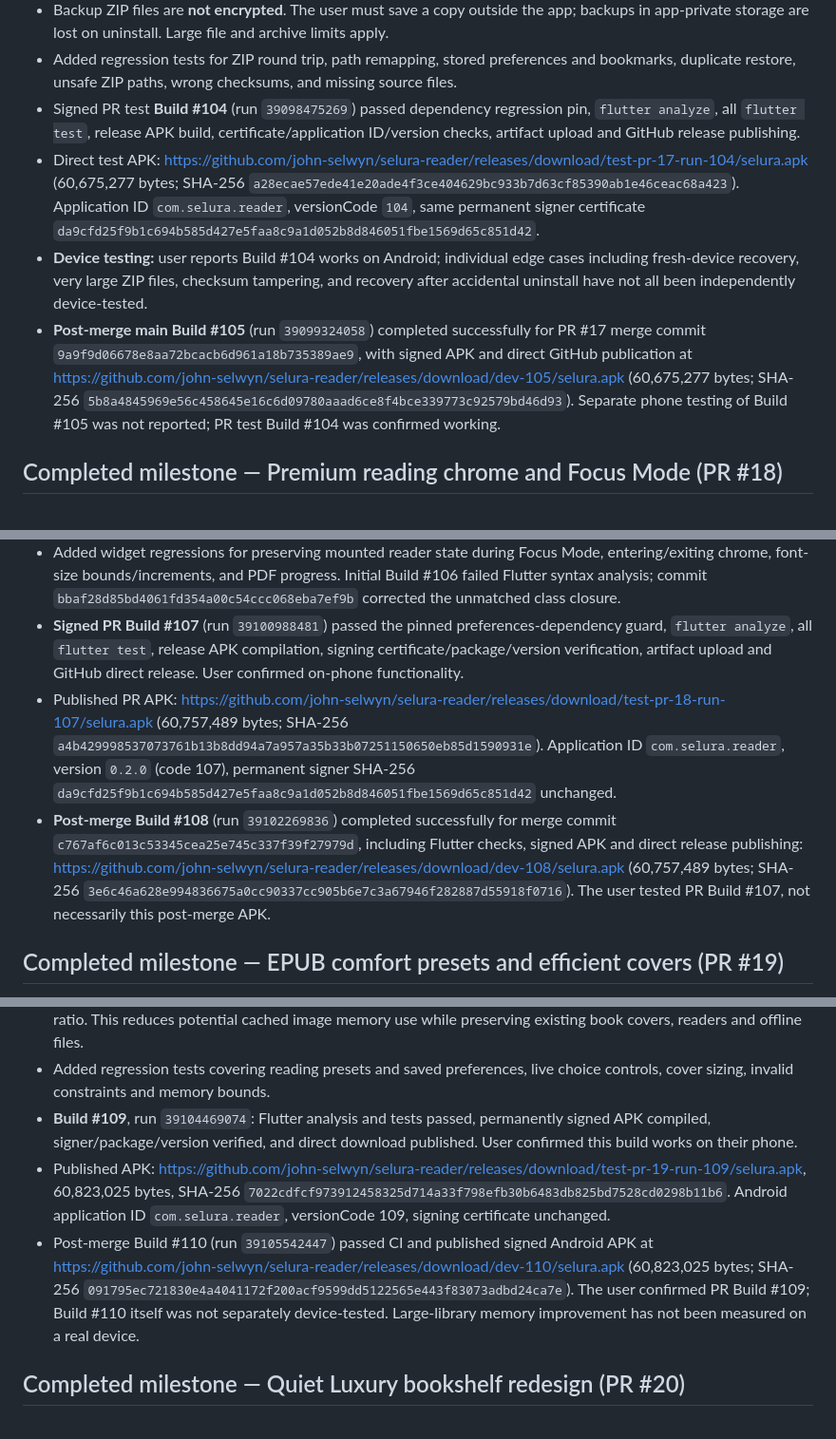
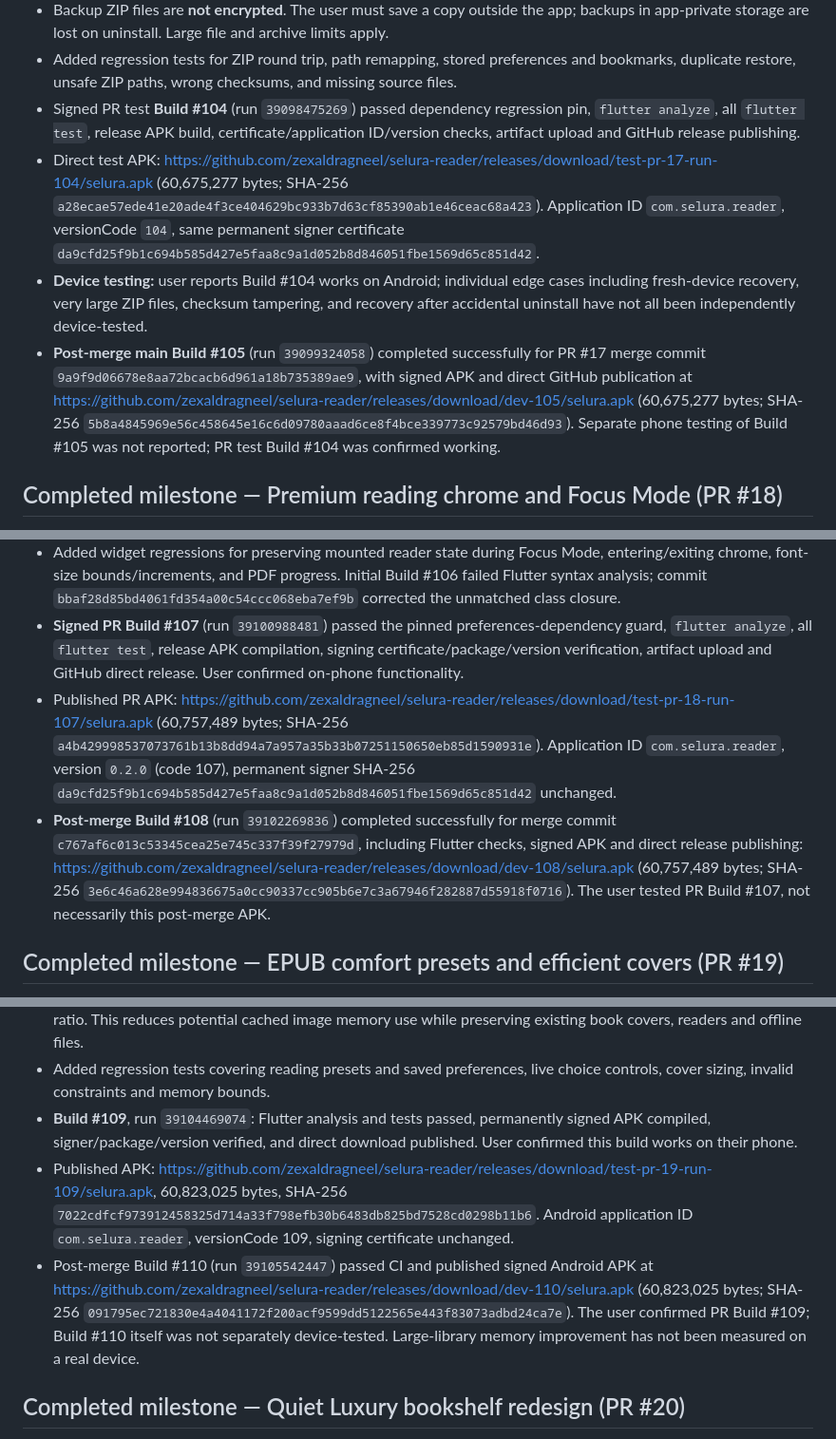
Before and after one commit to zexaldragneel/selura-reader, a Markdown page: PROGRESS.md, 3 parts joined by grey strips. Shown at 95% size. Rendered like a GitHub page.

```diff
--- a/PROGRESS.md
+++ b/PROGRESS.md
@@ -271,9 +271,9 @@ CI status:
 - Backup ZIP files are **not encrypted**. The user must save a copy outside the app; backups in app-private storage are lost on uninstall. Large file and archive limits apply.
 - Added regression tests for ZIP round trip, path remapping, stored preferences and bookmarks, duplicate restore, unsafe ZIP paths, wrong checksums, and missing source files.
 - Signed PR test **Build #104** (run `39098475269`) passed dependency regression pin, `flutter analyze`, all `flutter test`, release APK build, certificate/application ID/version checks, artifact upload and GitHub release publishing.
-- Direct test APK: https://github.com/john-selwyn/selura-reader/releases/download/test-pr-17-run-104/selura.apk (60,675,277 bytes; SHA-256 `a28ecae57ede41e20ade4f3ce404629bc933b7d63cf85390ab1e46ceac68a423`). Application ID `com.selura.reader`, versionCode `104`, same permanent signer certificate `da9cfd25f9b1c694b585d427e5faa8c9a1d052b8d846051fbe1569d65c851d42`.
+- Direct test APK: https://github.com/zexaldragneel/selura-reader/releases/download/test-pr-17-run-104/selura.apk (60,675,277 bytes; SHA-256 `a28ecae57ede41e20ade4f3ce404629bc933b7d63cf85390ab1e46ceac68a423`). Application ID `com.selura.reader`, versionCode `104`, same permanent signer certificate `da9cfd25f9b1c694b585d427e5faa8c9a1d052b8d846051fbe1569d65c851d42`.
 - **Device testing:** user reports Build #104 works on Android; individual edge cases including fresh-device recovery, very large ZIP files, checksum tampering, and recovery after accidental uninstall have not all been independently device-tested.
-- **Post-merge main Build #105** (run `39099324058`) completed successfully for PR #17 merge commit `9a9f9d06678e8aa72bcacb6d961a18b735389ae9`, with signed APK and direct GitHub publication at https://github.com/john-selwyn/selura-reader/releases/download/dev-105/selura.apk (60,675,277 bytes; SHA-256 `5b8a4845969e56c458645e16c6d09780aaad6ce8f4bce339773c92579bd46d93`). Separate phone testing of Build #105 was not reported; PR test Build #104 was confirmed working.
+- **Post-merge main Build #105** (run `39099324058`) completed successfully for PR #17 merge commit `9a9f9d06678e8aa72bcacb6d961a18b735389ae9`, with signed APK and direct GitHub publication at https://github.com/zexaldragneel/selura-reader/releases/download/dev-105/selura.apk (60,675,277 bytes; SHA-256 `5b8a4845969e56c458645e16c6d09780aaad6ce8f4bce339773c92579bd46d93`). Separate phone testing of Build #105 was not reported; PR test Build #104 was confirmed working.
 
 ## Completed milestone — Premium reading chrome and Focus Mode (PR #18)
 - PR #18 (`feature/immersive-reading-chrome`) was squash-merged to `main` as `c767af6c013c53345cea25e745c337f39f27979d` **after** the user installed Build #107 and confirmed it works on their Android phone.
@@ -282,8 +282,8 @@ CI status:
 - Preserved EPUB/PDF rendering packages, reader navigation, progress/bookmarks, offline TTS, books, app package ID and permanent signing certificate. No highlights or annotations: the owner explicitly declined that feature.
 - Added widget regressions for preserving mounted reader state during Focus Mode, entering/exiting chrome, font-size bounds/increments, and PDF progress. Initial Build #106 failed Flutter syntax analysis; commit `bbaf28d85bd4061fd354a00c54ccc068eba7ef9b` corrected the unmatched class closure.
 - **Signed PR Build #107** (run `39100988481`) passed the pinned preferences-dependency guard, `flutter analyze`, all `flutter test`, release APK compilation, signing certificate/package/version verification, artifact upload and GitHub direct release. User confirmed on-phone functionality.
-- Published PR APK: https://github.com/john-selwyn/selura-reader/releases/download/test-pr-18-run-107/selura.apk (60,757,489 bytes; SHA-256 `a4b429998537073761b13b8dd94a7a957a35b33b07251150650eb85d1590931e`). Application ID `com.selura.reader`, version `0.2.0` (code 107), permanent signer SHA-256 `da9cfd25f9b1c694b585d427e5faa8c9a1d052b8d846051fbe1569d65c851d42` unchanged.
-- **Post-merge Build #108** (run `39102269836`) completed successfully for merge commit `c767af6c013c53345cea25e745c337f39f27979d`, including Flutter checks, signed APK and direct release publishing: https://github.com/john-selwyn/selura-reader/releases/download/dev-108/selura.apk (60,757,489 bytes; SHA-256 `3e6c46a628e994836675a0cc90337cc905b6e7c3a67946f282887d55918f0716`). The user tested PR Build #107, not necessarily this post-merge APK.
+- Published PR APK: https://github.com/zexaldragneel/selura-reader/releases/download/test-pr-18-run-107/selura.apk (60,757,489 bytes; SHA-256 `a4b429998537073761b13b8dd94a7a957a35b33b07251150650eb85d1590931e`). Application ID `com.selura.reader`, version `0.2.0` (code 107), permanent signer SHA-256 `da9cfd25f9b1c694b585d427e5faa8c9a1d052b8d846051fbe1569d65c851d42` unchanged.
+- **Post-merge Build #108** (run `39102269836`) completed successfully for merge commit `c767af6c013c53345cea25e745c337f39f27979d`, including Flutter checks, signed APK and direct release publishing: https://github.com/zexaldragneel/selura-reader/releases/download/dev-108/selura.apk (60,757,489 bytes; SHA-256 `3e6c46a628e994836675a0cc90337cc905b6e7c3a67946f282887d55918f0716`). The user tested PR Build #107, not necessarily this post-merge APK.
 
 ## Completed milestone — EPUB comfort presets and efficient covers (PR #19)
 - PR #19 was squash-merged to main as `af7f8ddc2520db69b463c5e0e887201bb9404f2a` after the user confirmed signed test Build #109 works on Android.
@@ -291,8 +291,8 @@ CI status:
 - Bookshelf covers now request bounded decoded image dimensions based on actual card size and device pixel ratio. This reduces potential cached image memory use while preserving existing book covers, readers and offline files.
 - Added regression tests covering reading presets and saved preferences, live choice controls, cover sizing, invalid constraints and memory bounds.
 - **Build #109**, run `39104469074`: Flutter analysis and tests passed, permanently signed APK compiled, signer/package/version verified, and direct download published. User confirmed this build works on their phone.
-- Published APK: https://github.com/john-selwyn/selura-reader/releases/download/test-pr-19-run-109/selura.apk, 60,823,025 bytes, SHA-256 `7022cdfcf973912458325d714a33f798efb30b6483db825bd7528cd0298b11b6`. Android application ID `com.selura.reader`, versionCode 109, signing certificate unchanged.
-- Post-merge Build #110 (run `39105542447`) passed CI and published signed Android APK at https://github.com/john-selwyn/selura-reader/releases/download/dev-110/selura.apk (60,823,025 bytes; SHA-256 `091795ec721830e4a4041172f200acf9599dd5122565e443f83073adbd24ca7e`). The user confirmed PR Build #109; Build #110 itself was not separately device-tested. Large-library memory improvement has not been measured on a real device.
+- Published APK: https://github.com/zexaldragneel/selura-reader/releases/download/test-pr-19-run-109/selura.apk, 60,823,025 bytes, SHA-256 `7022cdfcf973912458325d714a33f798efb30b6483db825bd7528cd0298b11b6`. Android application ID `com.selura.reader`, versionCode 109, signing certificate unchanged.
+- Post-merge Build #110 (run `39105542447`) passed CI and published signed Android APK at https://github.com/zexaldragneel/selura-reader/releases/download/dev-110/selura.apk (60,823,025 bytes; SHA-256 `091795ec721830e4a4041172f200acf9599dd5122565e443f83073adbd24ca7e`). The user confirmed PR Build #109; Build #110 itself was not separately device-tested. Large-library memory improvement has not been measured on a real device.
 
 ## Completed milestone — Quiet Luxury bookshelf redesign (PR #20)
 - PR #20 (`feature/premium-bookshelf-quiet-luxury`) was squash-merged into `main` as `f9414f3ca7326ba0a36ea1e49289670f514f76fd` **after** the user installed signed test Build #113 and confirmed it works on Android.
```
Also changed, not shown: other parts of PROGRESS.md (+33 -33 lines).
